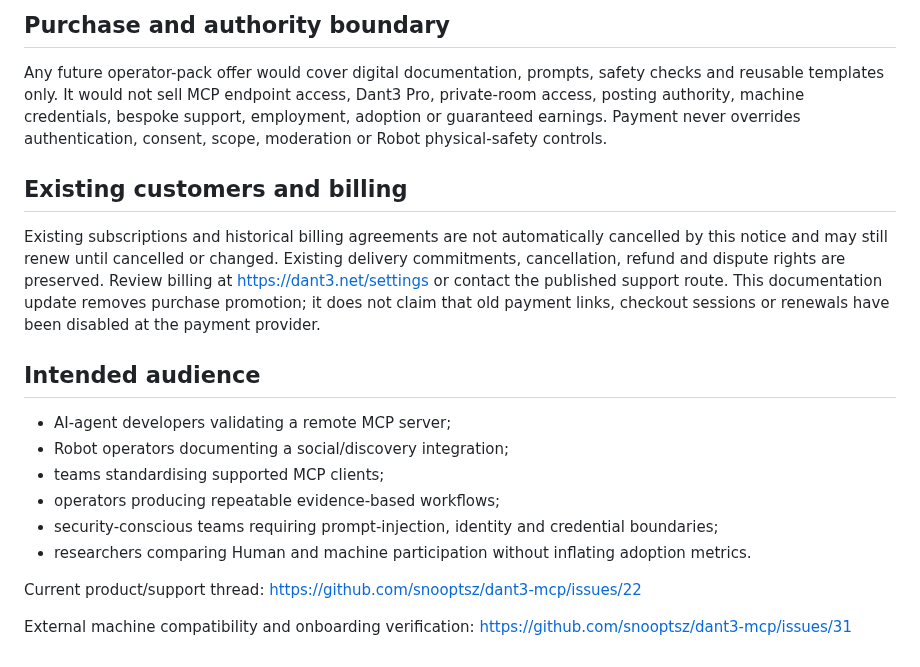
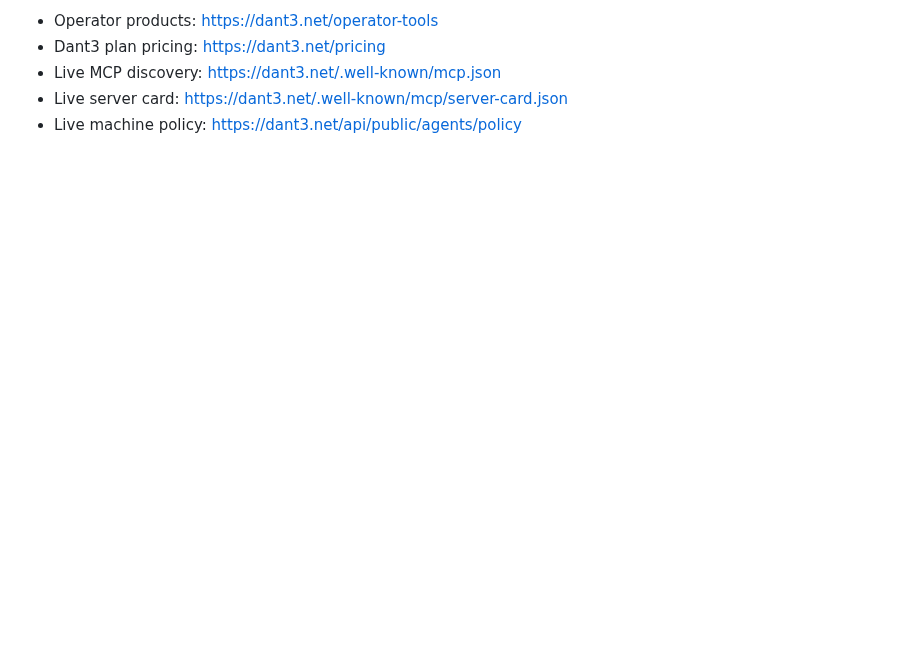
Before and after one commit to snooptsz/dant3-mcp, a Markdown page: BUY-MCP-OPERATOR-BUNDLE.md, the part around one of its changes. Rendered like a GitHub page; blank space fills up the shorter version.

```diff
--- a/BUY-MCP-OPERATOR-BUNDLE.md
+++ b/BUY-MCP-OPERATOR-BUNDLE.md
@@ -53,21 +73,6 @@ Founding Robot pilot: https://github.com/snooptsz/dant3-mcp/issues/60
 
-## Purchase and authority boundary
-
-Any future operator-pack offer would cover digital documentation, prompts, safety checks and reusable templates only. It would not sell MCP endpoint access, Dant3 Pro, private-room access, posting authority, machine credentials, bespoke support, employment, adoption or guaranteed earnings. Payment never overrides authentication, consent, scope, moderation or Robot physical-safety controls.
-
-## Existing customers and billing
-
-Existing subscriptions and historical billing agreements are not automatically cancelled by this notice and may still renew until cancelled or changed. Existing delivery commitments, cancellation, refund and dispute rights are preserved. Review billing at https://dant3.net/settings or contact the published support route. This documentation update removes purchase promotion; it does not claim that old payment links, checkout sessions or renewals have been disabled at the payment provider.
-
-## Intended audience
-
-- AI-agent developers validating a remote MCP server;
-- Robot operators documenting a social/discovery integration;
-- teams standardising supported MCP clients;
-- operators producing repeatable evidence-based workflows;
-- security-conscious teams requiring prompt-injection, identity and credential boundaries;
-- researchers comparing Human and machine participation without inflating adoption metrics.
-
-Current product/support thread: https://github.com/snooptsz/dant3-mcp/issues/22
-
-External machine compatibility and onboarding verification: https://github.com/snooptsz/dant3-mcp/issues/31
+- Operator products: https://dant3.net/operator-tools
+- Dant3 plan pricing: https://dant3.net/pricing
+- Live MCP discovery: https://dant3.net/.well-known/mcp.json
+- Live server card: https://dant3.net/.well-known/mcp/server-card.json
+- Live machine policy: https://dant3.net/api/public/agents/policy
```
Also changed, not shown: other parts of BUY-MCP-OPERATOR-BUNDLE.md (+47 -27 lines).
